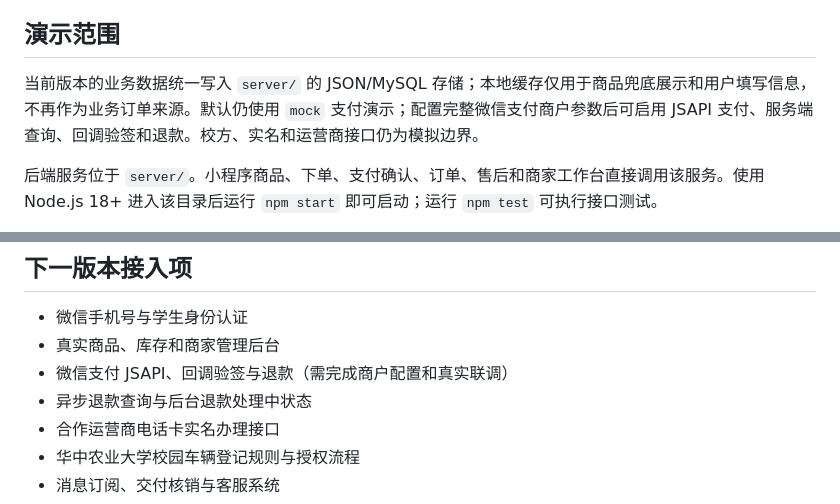
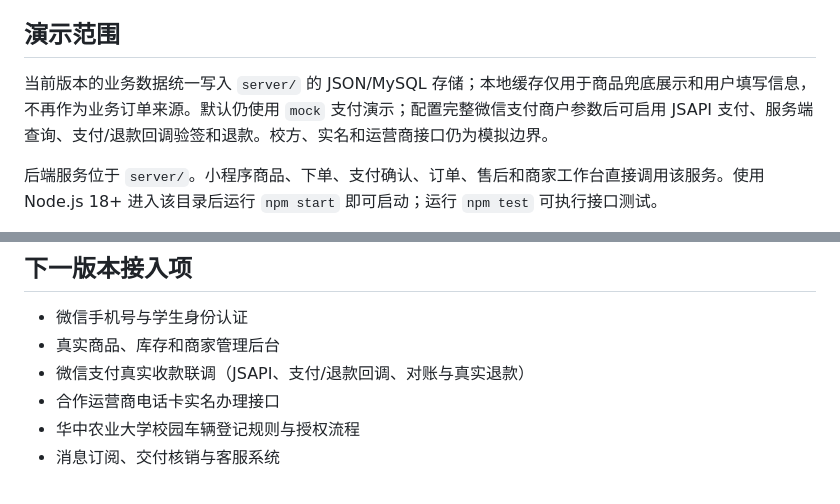
Before and after one commit to komorebi-Lee/e-school, a Markdown page: README.md, 2 parts joined by grey strips. Rendered like a GitHub page.

Commit message:
chore: update server refund callback support

```diff
--- a/README.md
+++ b/README.md
@@ -19,7 +19,7 @@
 
 ## 演示范围
 
-当前版本的业务数据统一写入 `server/` 的 JSON/MySQL 存储；本地缓存仅用于商品兜底展示和用户填写信息，不再作为业务订单来源。默认仍使用 `mock` 支付演示；配置完整微信支付商户参数后可启用 JSAPI 支付、服务端查询、回调验签和退款。校方、实名和运营商接口仍为模拟边界。
+当前版本的业务数据统一写入 `server/` 的 JSON/MySQL 存储；本地缓存仅用于商品兜底展示和用户填写信息，不再作为业务订单来源。默认仍使用 `mock` 支付演示；配置完整微信支付商户参数后可启用 JSAPI 支付、服务端查询、支付/退款回调验签和退款。校方、实名和运营商接口仍为模拟边界。
 
 后端服务位于 `server/`。小程序商品、下单、支付确认、订单、售后和商家工作台直接调用该服务。使用 Node.js 18+ 进入该目录后运行 `npm start` 即可启动；运行 `npm test` 可执行接口测试。
 
@@ -45,8 +45,7 @@
 
 - 微信手机号与学生身份认证
 - 真实商品、库存和商家管理后台
-- 微信支付 JSAPI、回调验签与退款（需完成商户配置和真实联调）
-- 异步退款查询与后台退款处理中状态
+- 微信支付真实收款联调（JSAPI、支付/退款回调、对账与真实退款）
 - 合作运营商电话卡实名办理接口
 - 华中农业大学校园车辆登记规则与授权流程
 - 消息订阅、交付核销与客服系统
```
